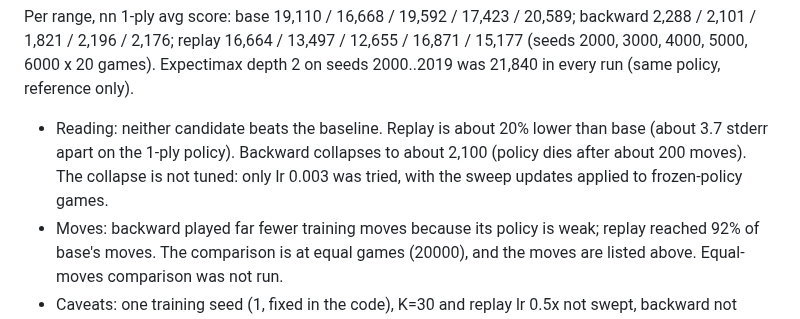
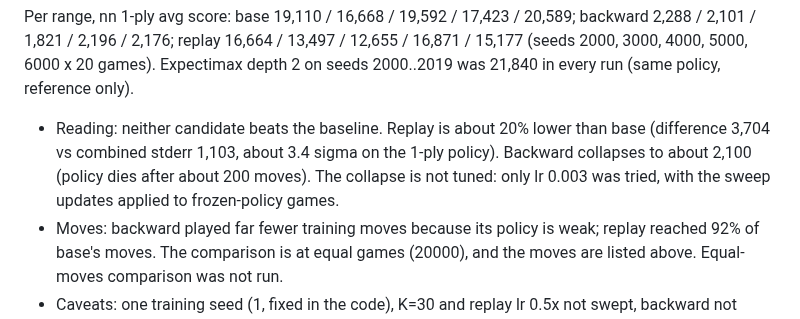
Before and after one commit to avocadoisi/Game.2048, a Markdown page: docs/solver-history.md, the part around the change. Rendered like a GitHub page.

Commit message:
docs: fix significance wording for replay comparison (refs #33)

```diff
--- a/docs/solver-history.md
+++ b/docs/solver-history.md
@@ -215,6 +215,6 @@ Mean ± stderr is over the 5 range averages (n=5). There is no seed-range helper
 
 Per range, nn 1-ply avg score: base 19,110 / 16,668 / 19,592 / 17,423 / 20,589; backward 2,288 / 2,101 / 1,821 / 2,196 / 2,176; replay 16,664 / 13,497 / 12,655 / 16,871 / 15,177 (seeds 2000, 3000, 4000, 5000, 6000 x 20 games). Expectimax depth 2 on seeds 2000..2019 was 21,840 in every run (same policy, reference only).
 
-- Reading: neither candidate beats the baseline. Replay is about 20% lower than base (about 3.7 stderr apart on the 1-ply policy). Backward collapses to about 2,100 (policy dies after about 200 moves). The collapse is not tuned: only lr 0.003 was tried, with the sweep updates applied to frozen-policy games.
+- Reading: neither candidate beats the baseline. Replay is about 20% lower than base (difference 3,704 vs combined stderr 1,103, about 3.4 sigma on the 1-ply policy). Backward collapses to about 2,100 (policy dies after about 200 moves). The collapse is not tuned: only lr 0.003 was tried, with the sweep updates applied to frozen-policy games.
 - Moves: backward played far fewer training moves because its policy is weak; replay reached 92% of base's moves. The comparison is at equal games (20000), and the moves are listed above. Equal-moves comparison was not run.
 - Caveats: one training seed (1, fixed in the code), K=30 and replay lr 0.5x not swept, backward not swept over lr. The near-loss error share (#32) is 8% of the total, so replaying it at this weight may just shift the fit away from the mid-game states. Next: if replay is kept, try a smaller replay share (K=10, lr x0.25) before deciding.
```
